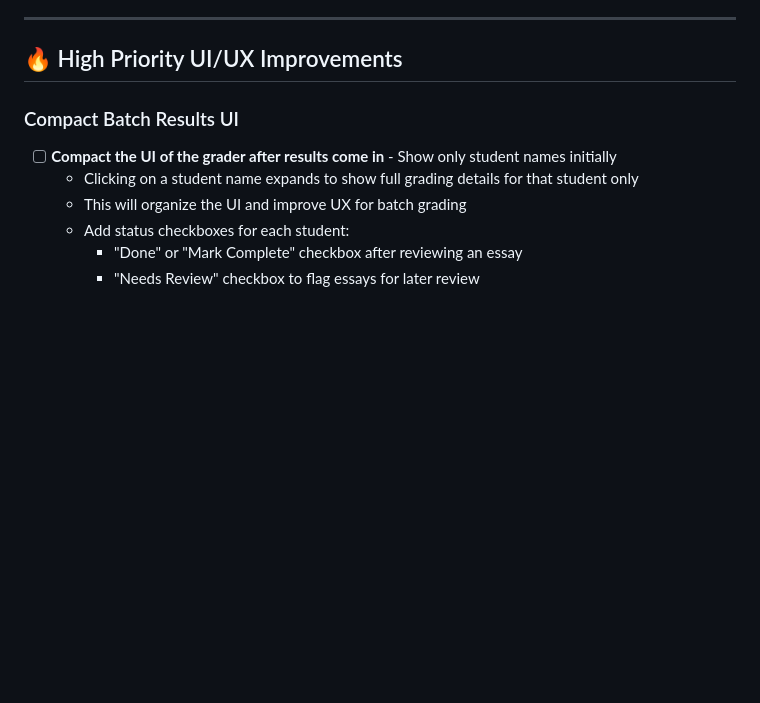
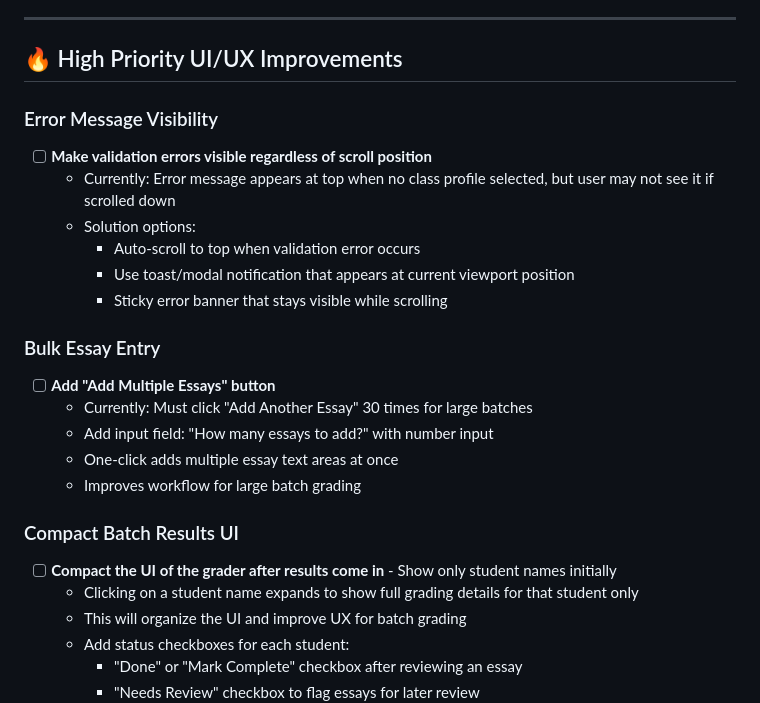
Before and after one commit to phillyfroyo/grading-tool, a Markdown page: IDEAS.md, the part around the change. Rendered like a GitHub page; blank space fills up the shorter version.

Commit message:
Add UI/UX improvement ideas to IDEAS.md
Added two high priority UI improvements:
1. Error Message Visibility - Make validation errors visible regardless of scroll position (auto-scroll or toast notifications)
2. Bulk Essay Entry - Add "Add Multiple Essays" button to avoid clicking "Add Another" 30 times

🤖 Generated with [Claude Code](https://claude.com/claude-code)

Co-Authored-By: Claude <noreply@anthropic.com>

```diff
--- a/IDEAS.md
+++ b/IDEAS.md
@@ -77,6 +77,21 @@ Student Essay → Step 1: Error Detection (temp 0.5) → Safety Patches
 ---
 
 ## 🔥 High Priority UI/UX Improvements
+
+### Error Message Visibility
+- [ ] **Make validation errors visible regardless of scroll position**
+  - Currently: Error message appears at top when no class profile selected, but user may not see it if scrolled down
+  - Solution options:
+    - Auto-scroll to top when validation error occurs
+    - Use toast/modal notification that appears at current viewport position
+    - Sticky error banner that stays visible while scrolling
+
+### Bulk Essay Entry
+- [ ] **Add "Add Multiple Essays" button**
+  - Currently: Must click "Add Another Essay" 30 times for large batches
+  - Add input field: "How many essays to add?" with number input
+  - One-click adds multiple essay text areas at once
+  - Improves workflow for large batch grading
 
 ### Compact Batch Results UI
 - [ ] **Compact the UI of the grader after results come in** - Show only student names initially
```
